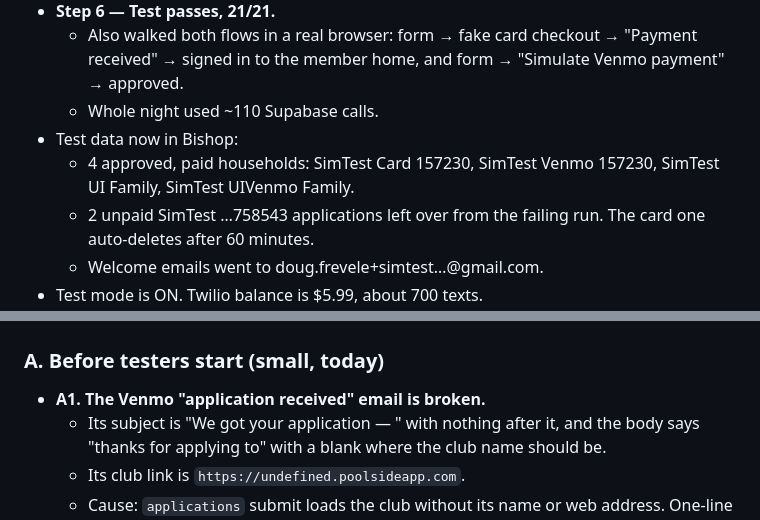
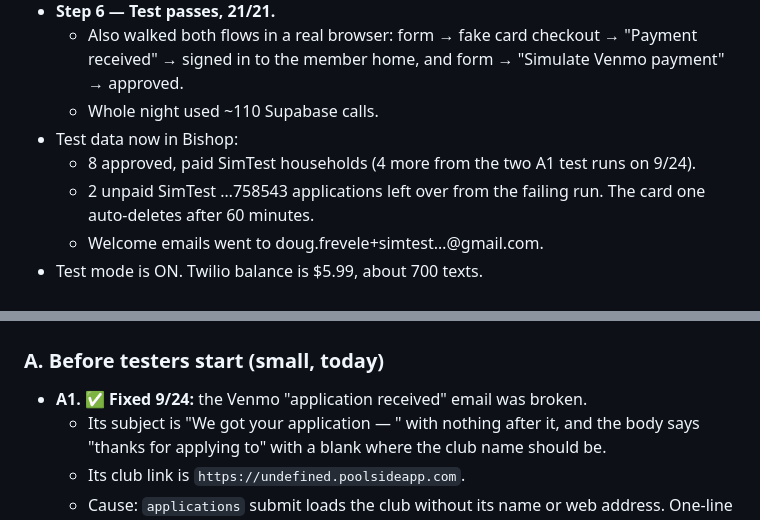
Before and after one commit to poolside-app/web, a Markdown page: PLAN.md, 2 parts joined by grey strips. Drawn GitHub-style.

Commit message:
PLAN.md: A1 done
Co-Authored-By: Claude Opus 5.5 <noreply@anthropic.com>

```diff
--- a/PLAN.md
+++ b/PLAN.md
@@ -15,7 +15,7 @@ Rule: one step at a time. Doug says "execute Step N"; I do it, prove it worked,
   - Also walked both flows in a real browser: form → fake card checkout → "Payment received" → signed in to the member home, and form → "Simulate Venmo payment" → approved.
   - Whole night used ~110 Supabase calls.
 - Test data now in Bishop:
-  - 4 approved, paid households: SimTest Card 157230, SimTest Venmo 157230, SimTest UI Family, SimTest UIVenmo Family.
+  - 8 approved, paid SimTest households (4 more from the two A1 test runs on 9/24).
   - 2 unpaid SimTest …758543 applications left over from the failing run. The card one auto-deletes after 60 minutes.
   - Welcome emails went to doug.frevele+simtest…@gmail.com.
 - Test mode is ON. Twilio balance is $5.99, about 700 texts.
@@ -33,7 +33,7 @@ Rule: one step at a time. Doug says "execute Step N"; I do it, prove it worked,
 ## Proposed next steps from the 9/24 code review (each needs Doug's OK)
 
 ### A. Before testers start (small, today)
-- **A1. The Venmo "application received" email is broken.**
+- **A1. ✅ Fixed 9/24:** the Venmo "application received" email was broken.
   - Its subject is "We got your application — " with nothing after it, and the body says "thanks for applying to" with a blank where the club name should be.
   - Its club link is `https://undefined.poolsideapp.com`.
   - Cause: `applications` submit loads the club without its name or web address. One-line fix.
```
